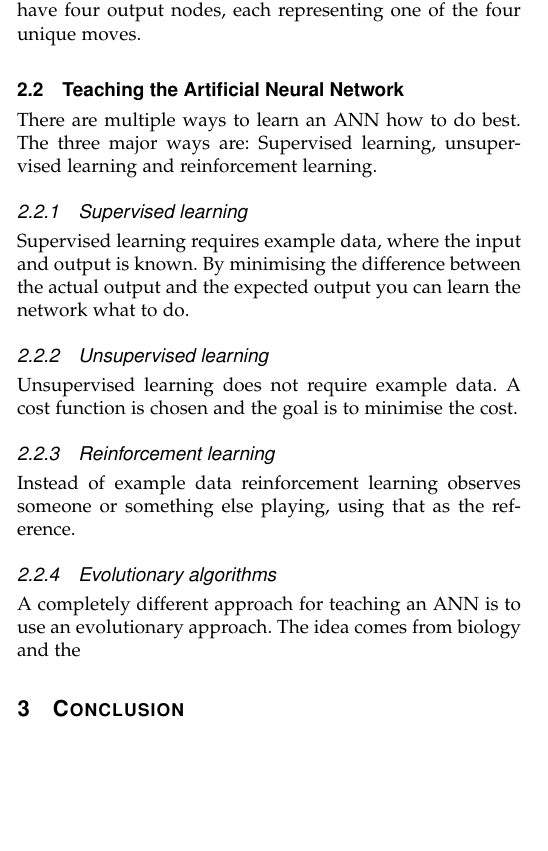
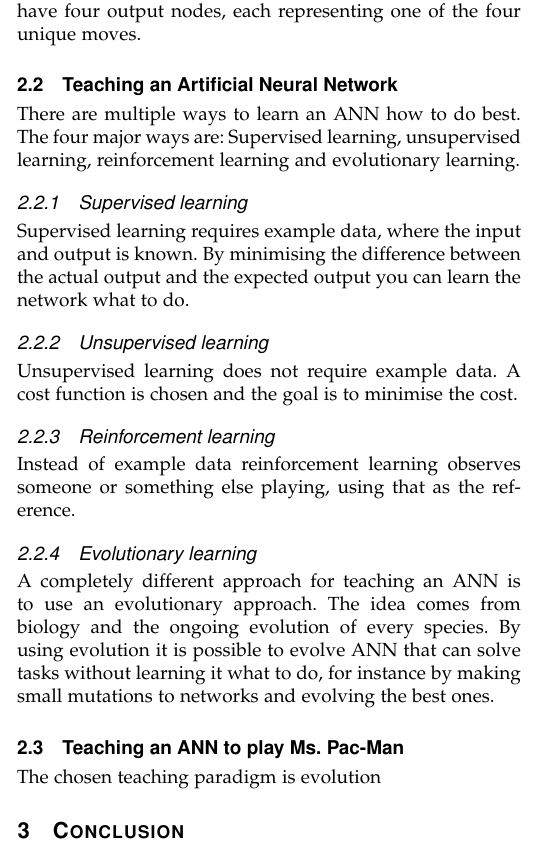
Before and after one commit to Prechtig/PacManAI, a LaTeX paper (Report/bare_jrnl_compsoc.tex): part of one column of page 1 of 2, cut so that both start at the same text, the shorter picture padded with empty space. Compiled offline with pdfLaTeX.

Commit message:
more report

```diff
--- a/Report/bare_jrnl_compsoc.tex
+++ b/Report/bare_jrnl_compsoc.tex
@@ -575,8 +575,8 @@ Every time the Ms. Pac-Man framework requests a move, the list of possible moves
 
 Another approach that could have been chosen, was to have four output nodes, each representing one of the four unique moves.
 
-\subsection{Teaching the Artificial Neural Network}
-There are multiple ways to learn an ANN how to do best. The three major ways are: Supervised learning, unsupervised learning and reinforcement learning.
+\subsection{Teaching an Artificial Neural Network}
+There are multiple ways to learn an ANN how to do best. The four major ways are: Supervised learning, unsupervised learning, reinforcement learning and evolutionary learning.
 
 \subsubsection{Supervised learning}
 Supervised learning requires example data, where the input and output is known. By minimising the difference between the actual output and the expected output you can learn the network what to do.
@@ -587,9 +587,11 @@ Unsupervised learning does not require example data. A cost function is chosen a
 \subsubsection{Reinforcement learning}
 Instead of example data reinforcement learning observes someone or something else playing, using that as the reference.
 
-\subsubsection{Evolutionary algorithms}
-A completely different approach for teaching an ANN is to use an evolutionary approach. The idea comes from biology and the
+\subsubsection{Evolutionary learning}
+A completely different approach for teaching an ANN is to use an evolutionary approach. The idea comes from biology and the ongoing evolution of every species. By using evolution it is possible to evolve ANN that can solve tasks without learning it what to do, for instance by making small mutations to networks and evolving the best ones.
 
+\subsection{Teaching an ANN to play Ms. Pac-Man}
+The chosen teaching paradigm is evolution
 
 
 % An example of a floating figure using the graphicx package.
```
